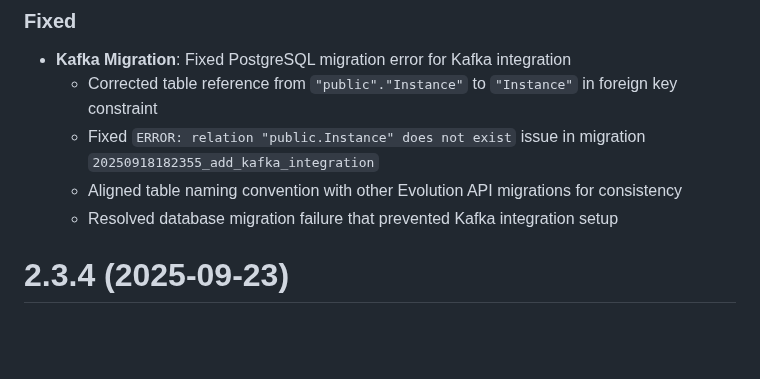
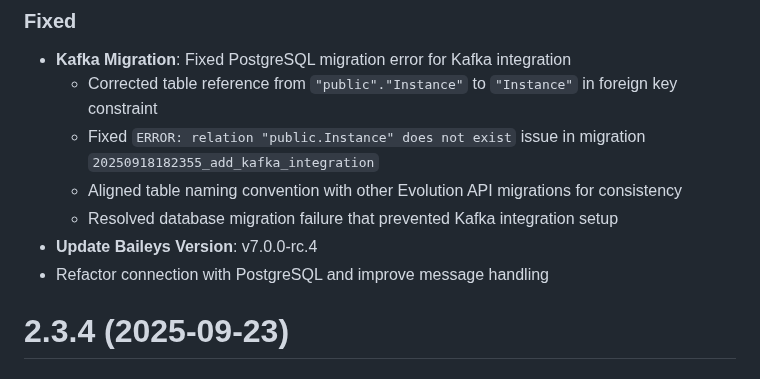
Before and after one commit to NagarjunDP/whatsapi, a Markdown page: CHANGELOG.md, the part around the change. Drawn GitHub-style; blank space fills up the shorter version.

Commit message:
chore(changelog): update CHANGELOG for Baileys v7.0.0-rc.4 and PostgreSQL connection improvements
- Added entry for Baileys version update to v7.0.0-rc.4.
- Refactored PostgreSQL connection handling and enhanced message processing capabilities.

```diff
--- a/CHANGELOG.md
+++ b/CHANGELOG.md
@@ -7,6 +7,9 @@
   - Fixed `ERROR: relation "public.Instance" does not exist` issue in migration `20250918182355_add_kafka_integration`
   - Aligned table naming convention with other Evolution API migrations for consistency
   - Resolved database migration failure that prevented Kafka integration setup
+* **Update Baileys Version**: v7.0.0-rc.4
+* Refactor connection with PostgreSQL and improve message handling
+
 
 ###
 
```
